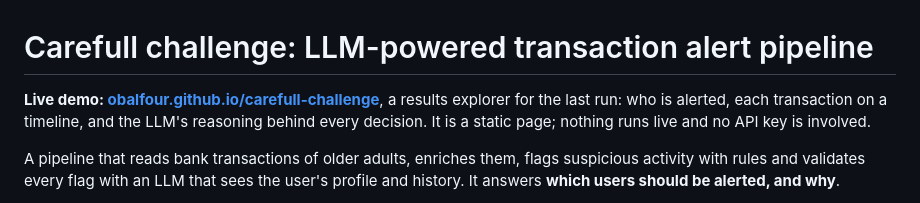
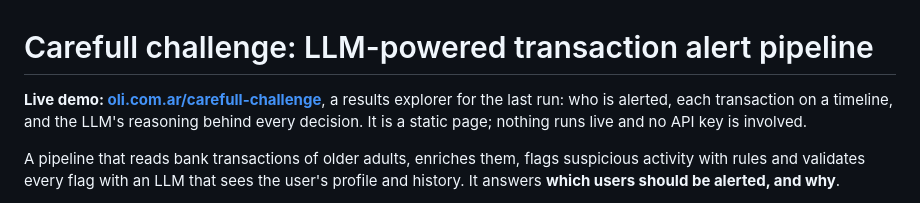
Before and after one commit to Obalfour/carefull-challenge, a Markdown page: README.md, the part around the change. Rendered like a GitHub page.

Commit message:
Point the README to the live demo's final URL
Co-Authored-By: Claude Opus 5.5 <noreply@anthropic.com>

```diff
--- a/README.md
+++ b/README.md
@@ -1,6 +1,6 @@
 # Carefull challenge: LLM-powered transaction alert pipeline
 
-**Live demo: [obalfour.github.io/carefull-challenge](https://obalfour.github.io/carefull-challenge/)**, a results explorer for the last run: who is alerted, each transaction on a timeline, and the LLM's
+**Live demo: [oli.com.ar/carefull-challenge](https://oli.com.ar/carefull-challenge/)**, a results explorer for the last run: who is alerted, each transaction on a timeline, and the LLM's
 reasoning behind every decision. It is a static page; nothing runs live and no API key is involved.
 
 A pipeline that reads bank transactions of older adults, enriches them, flags suspicious activity with
```
